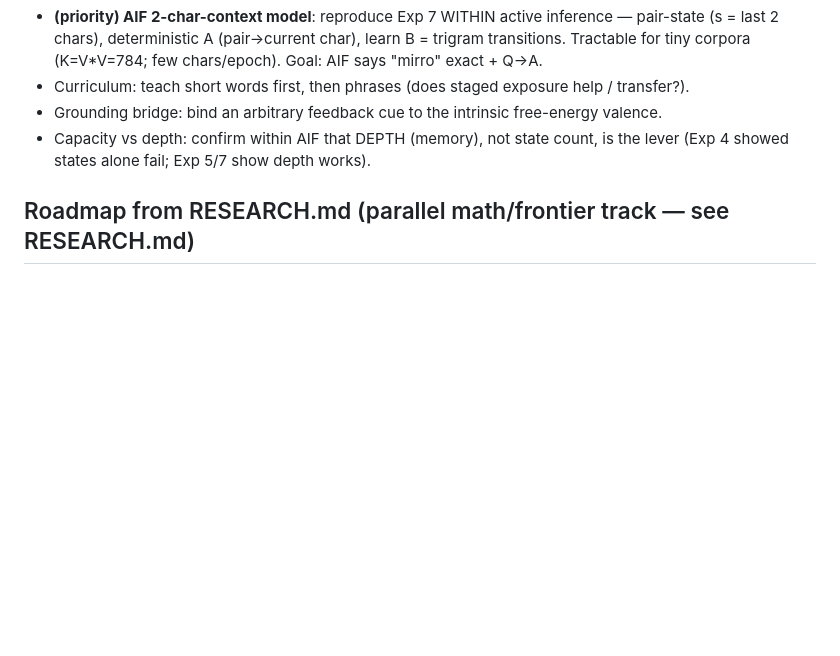
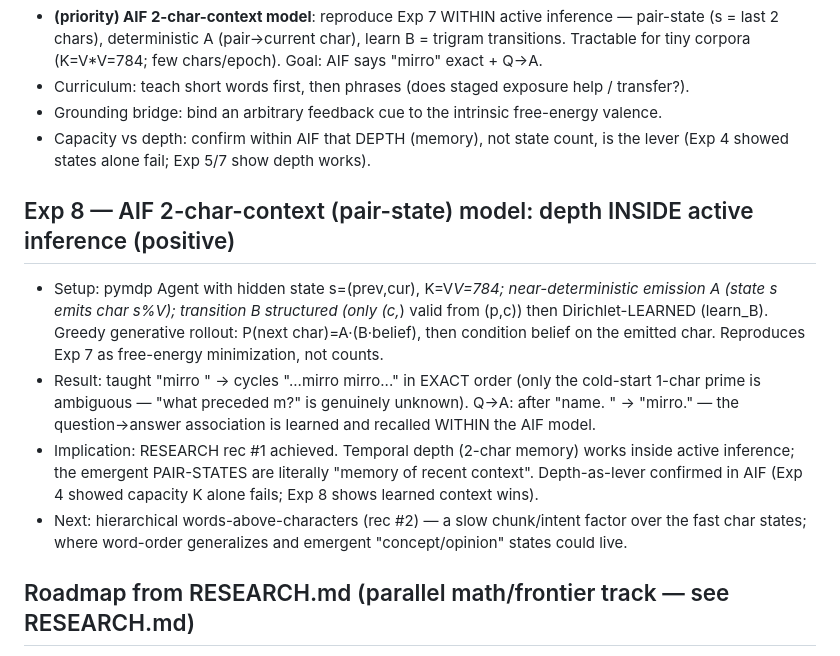
Before and after one commit to Mirrorad1/active_monkey, a Markdown page: EXPERIMENTS.md, the part around the change. GitHub-like rendering; blank space fills up the shorter version.

Commit message:
exp8: AIF 2-char-context pair-state model reproduces exact 'mirro'+Q&A inside active inference

```diff
--- a/EXPERIMENTS.md
+++ b/EXPERIMENTS.md
@@ -80,6 +80,20 @@ Honest framing: free energy = the reward (low surprise = "understanding"); hidde
 - Capacity vs depth: confirm within AIF that DEPTH (memory), not state count, is the lever
   (Exp 4 showed states alone fail; Exp 5/7 show depth works).
 
+## Exp 8 — AIF 2-char-context (pair-state) model: depth INSIDE active inference (positive)
+- Setup: pymdp Agent with hidden state s=(prev,cur), K=V*V=784; near-deterministic emission
+  A (state s emits char s%V); transition B structured (only (c,*) valid from (p,c)) then
+  Dirichlet-LEARNED (learn_B). Greedy generative rollout: P(next char)=A·(B·belief), then
+  condition belief on the emitted char. Reproduces Exp 7 as free-energy minimization, not counts.
+- Result: taught "mirro " → cycles "...mirro mirro..." in EXACT order (only the cold-start
+  1-char prime is ambiguous — "what preceded m?" is genuinely unknown). Q→A: after "name. "
+  → "mirro." — the question→answer association is learned and recalled WITHIN the AIF model.
+- Implication: RESEARCH rec #1 achieved. Temporal depth (2-char memory) works inside active
+  inference; the emergent PAIR-STATES are literally "memory of recent context". Depth-as-lever
+  confirmed in AIF (Exp 4 showed capacity K alone fails; Exp 8 shows learned context wins).
+- Next: hierarchical words-above-characters (rec #2) — a slow chunk/intent factor over the fast
+  char states; where word-order generalizes and emergent "concept/opinion" states could live.
+
 ## Roadmap from RESEARCH.md (parallel math/frontier track — see RESEARCH.md)
 The math formalizes WHY depth is the lever (first-order d-separation squeezes all history
 through one belief; repeated-letter ambiguity is an exact 1-bit floor a 1-char model cannot
```
